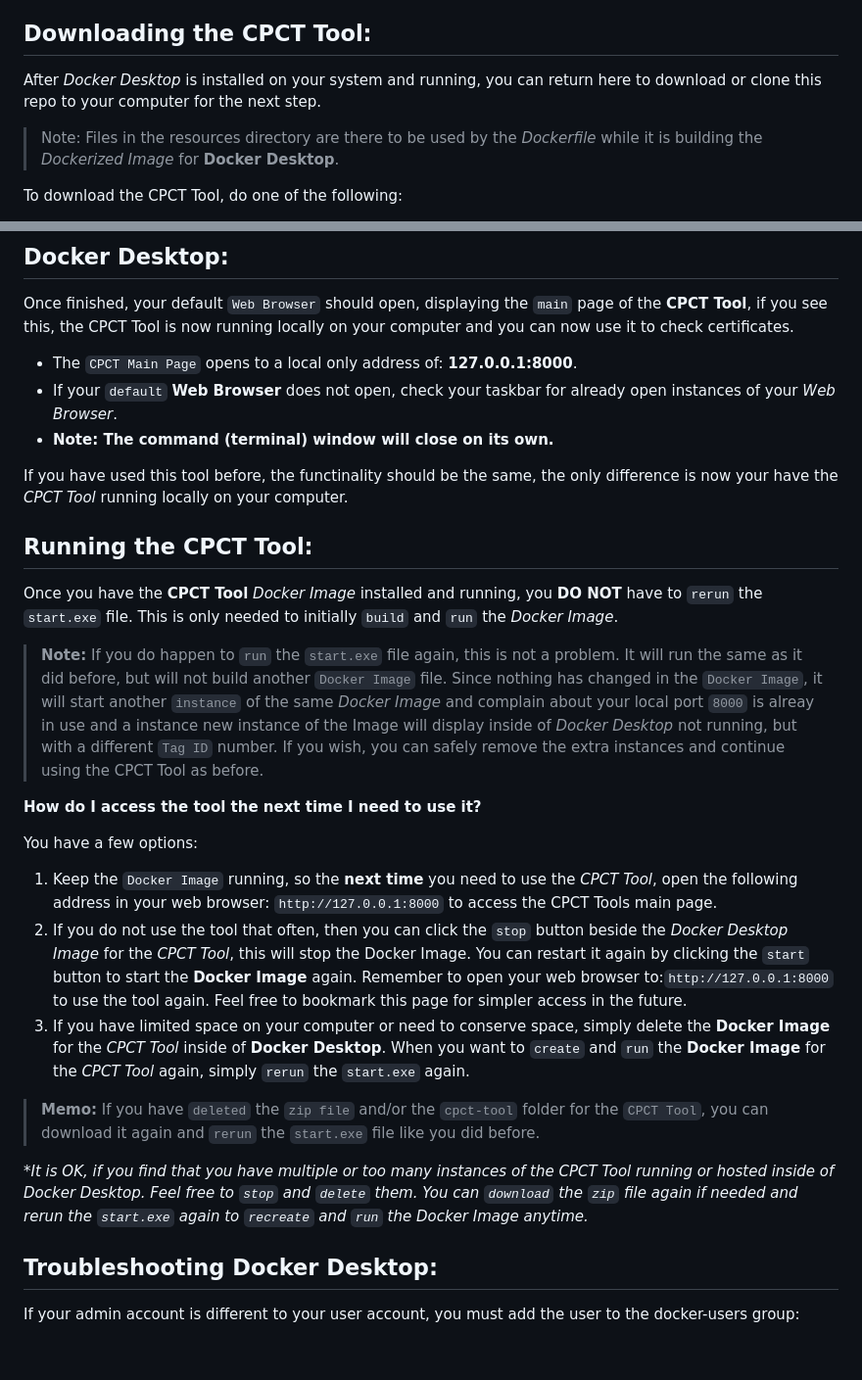
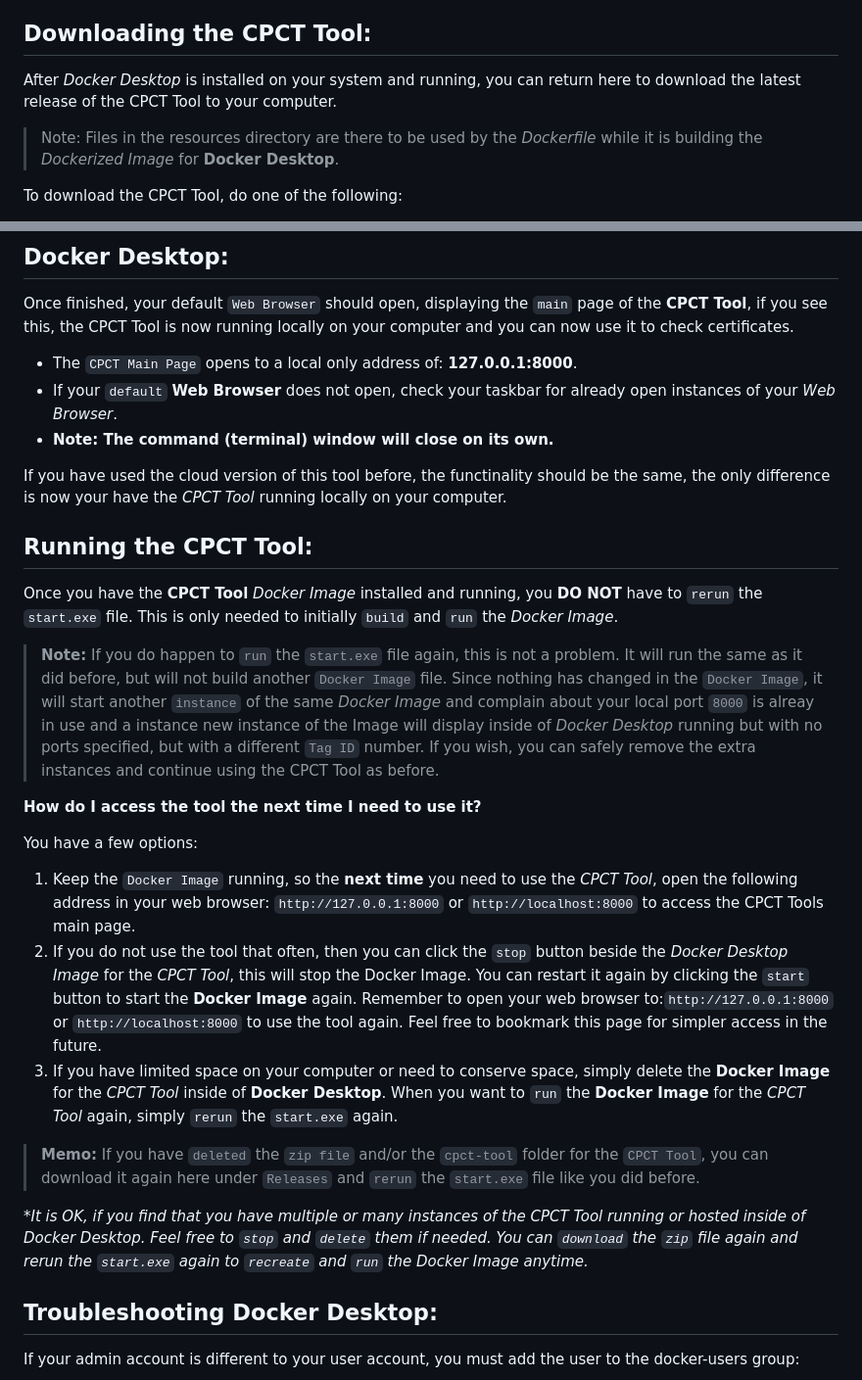
Before and after one commit to GSA/cpct-tool, a Markdown page: README.md, 2 parts joined by grey strips. Shown at 98% size. GitHub-like rendering; blank space fills up the shorter version.

```diff
--- a/README.md
+++ b/README.md
@@ -25,7 +25,7 @@ CPCT use can enhance detection of certificate profile issues during FPKI develop
 
 ## Downloading the CPCT Tool:
 
-After *Docker Desktop* is installed on your system and running, you can return here to download or clone this repo to your computer for the next step.
+After *Docker Desktop* is installed on your system and running, you can return here to download the latest release of the CPCT Tool to your computer.
 
 > Note: Files in the resources directory are there to be used by the *Dockerfile* while it is building the *Dockerized Image* for **Docker Desktop**.
 
@@ -64,24 +64,24 @@ Once finished, your default `Web Browser` should open, displaying the `main` pag
 - If your `default` **Web Browser** does not open, check your taskbar for already open instances of your *Web Browser*.
 - **Note: The command (terminal) window will close on its own.**
 
-If you have used this tool before, the functinality should be the same, the only difference is now your have the *CPCT Tool* running locally on your computer.
+If you have used the cloud version of this tool before, the functinality should be the same, the only difference is now your have the *CPCT Tool* running locally on your computer.
 
 ## Running the CPCT Tool:
 
 Once you have the **CPCT Tool** *Docker Image* installed and running, you **DO NOT** have to `rerun` the `start.exe` file. This is only needed to initially `build` and `run` the *Docker Image*.
 
-> **Note:** If you do happen to `run` the `start.exe` file again, this is not a problem. It will run the same as it did before, but will not build another `Docker Image` file. Since nothing has changed in the `Docker Image`, it will start another `instance` of the same *Docker Image* and complain about your local port `8000` is alreay in use and a instance new instance of the Image will display inside of *Docker Desktop* not running, but with a different `Tag ID` number. If you wish, you can safely remove the extra instances and continue using the CPCT Tool as before.
+> **Note:** If you do happen to `run` the `start.exe` file again, this is not a problem. It will run the same as it did before, but will not build another `Docker Image` file. Since nothing has changed in the `Docker Image`, it will start another `instance` of the same *Docker Image* and complain about your local port `8000` is alreay in use and a instance new instance of the Image will display inside of *Docker Desktop* running but with no ports specified, but with a different `Tag ID` number. If you wish, you can safely remove the extra instances and continue using the CPCT Tool as before.
 
 **How do I access the tool the next time I need to use it?**
 
 You have a few options:
-1. Keep the `Docker Image` running, so the __next time__ you need to use the *CPCT Tool*, open the following address in your web browser: `http://127.0.0.1:8000` to access the CPCT Tools main page.
-2. If you do not use the tool that often, then you can click the `stop` button beside the *Docker Desktop Image* for the *CPCT Tool*, this will stop the Docker Image. You can restart it again by clicking the `start` button to start the **Docker Image** again. Remember to open your web browser to:`http://127.0.0.1:8000` to use the tool again. Feel free to bookmark this page for simpler access in the future.
-3. If you have limited space on your computer or need to conserve space, simply delete the **Docker Image** for the *CPCT Tool* inside of **Docker Desktop**. When you want to `create` and `run` the **Docker Image** for the *CPCT Tool* again, simply `rerun` the `start.exe` again.
+1. Keep the `Docker Image` running, so the __next time__ you need to use the *CPCT Tool*, open the following address in your web browser: `http://127.0.0.1:8000` or `http://localhost:8000` to access the CPCT Tools main page.
+2. If you do not use the tool that often, then you can click the `stop` button beside the *Docker Desktop Image* for the *CPCT Tool*, this will stop the Docker Image. You can restart it again by clicking the `start` button to start the **Docker Image** again. Remember to open your web browser to:`http://127.0.0.1:8000` or `http://localhost:8000` to use the tool again. Feel free to bookmark this page for simpler access in the future.
+3. If you have limited space on your computer or need to conserve space, simply delete the **Docker Image** for the *CPCT Tool* inside of **Docker Desktop**. When you want to `run` the **Docker Image** for the *CPCT Tool* again, simply `rerun` the `start.exe` again.
 
-> **Memo:** If you have `deleted` the `zip file` and/or the `cpct-tool` folder for the `CPCT Tool`, you can download it again and `rerun` the `start.exe` file like you did before.
+> **Memo:** If you have `deleted` the `zip file` and/or the `cpct-tool` folder for the `CPCT Tool`, you can download it again here under `Releases` and `rerun` the `start.exe` file like you did before.
 
-**It is OK, if you find that you have multiple or too many instances of the *CPCT Tool* running or hosted inside of Docker Desktop. Feel free to `stop` and `delete` them. You can `download` the `zip` file again if needed and rerun the `start.exe` again to `recreate` and `run` the *Docker Image* anytime.*
+**It is OK, if you find that you have multiple or many instances of the *CPCT Tool* running or hosted inside of Docker Desktop. Feel free to `stop` and `delete` them if needed. You can `download` the `zip` file again and rerun the `start.exe` again to `recreate` and `run` the *Docker Image* anytime.*
 
 
 ## Troubleshooting Docker Desktop:
```
